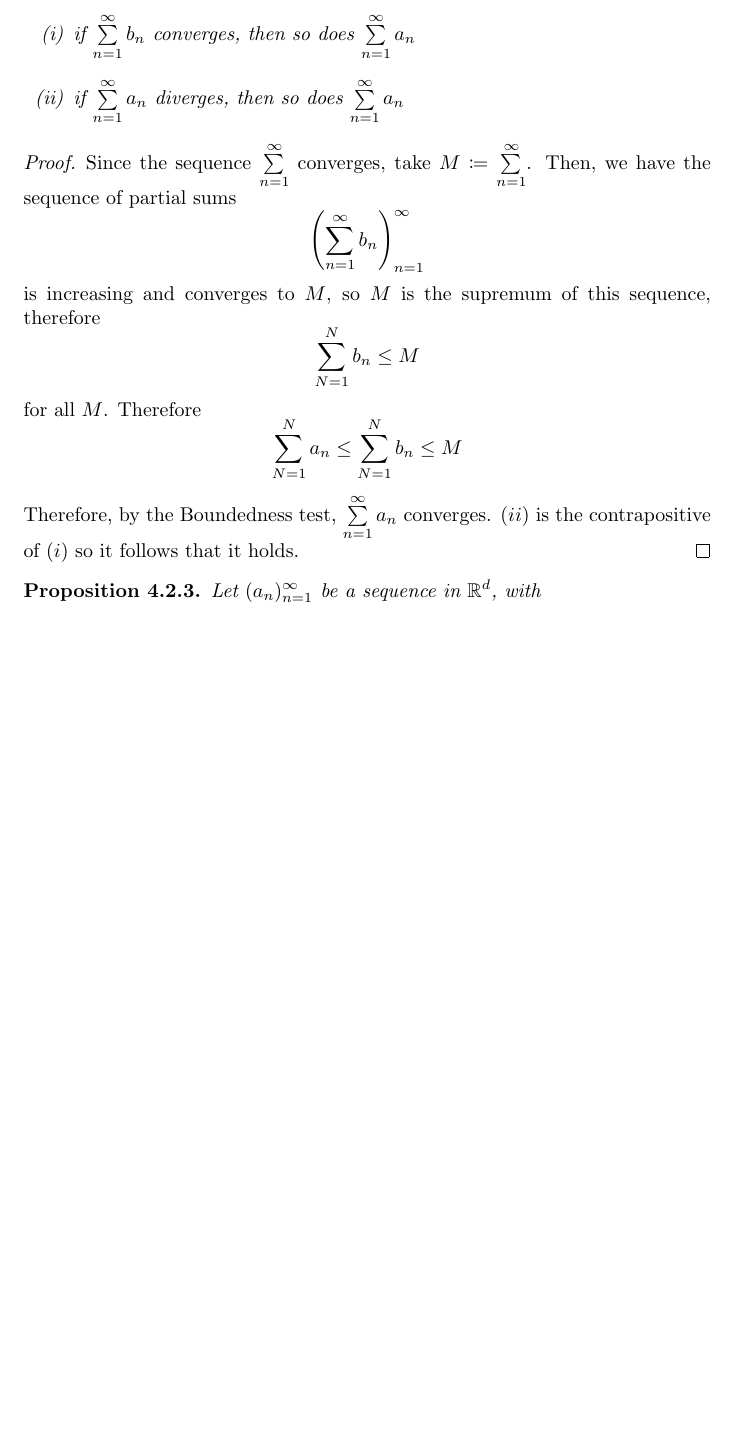
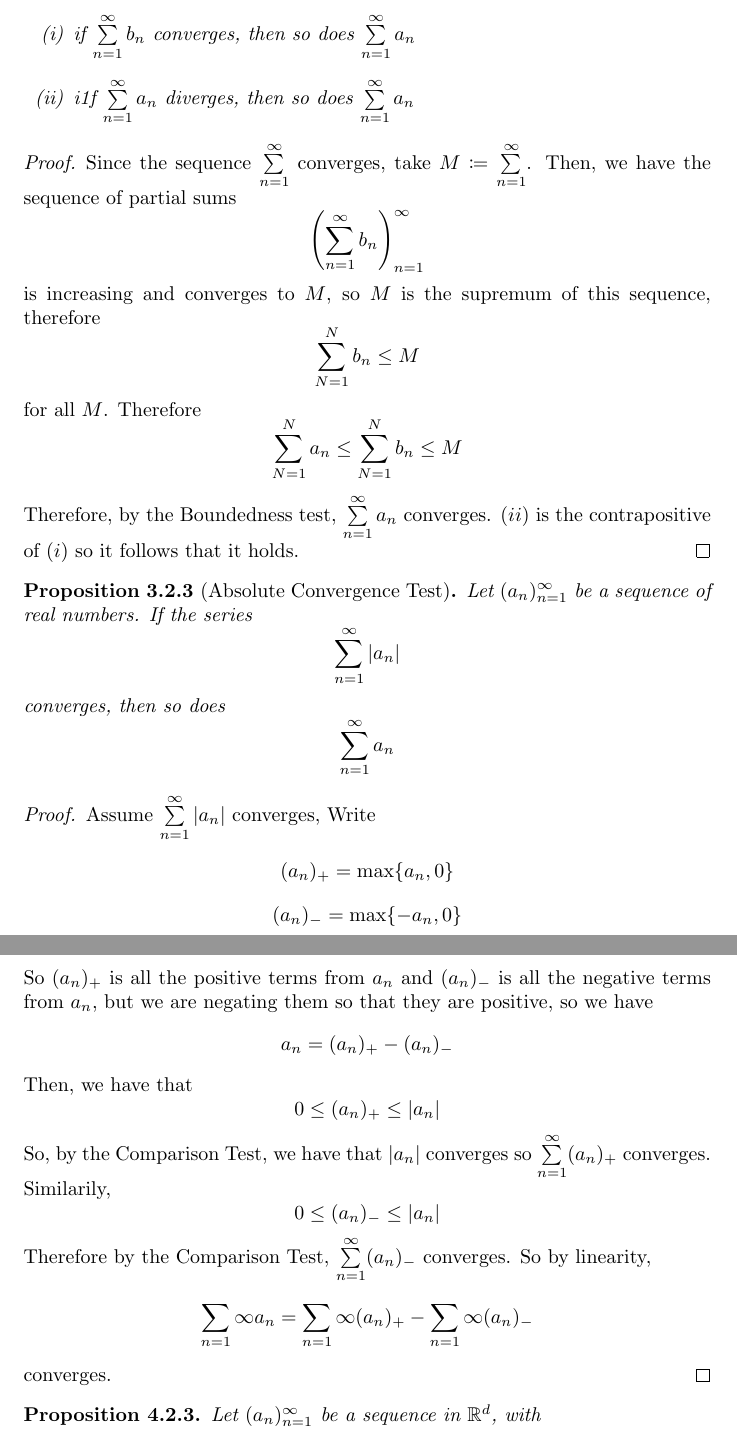
Before and after one commit to mohamedshakir3/MAT-2122-Notes, a LaTeX thesis (main.tex): part of page 10 of 48 before the commit and two parts of pages 10 and 11 of 49 after it, the two joined at a grey line, cut so that both start at the same text, the shorter picture padded with empty space. Compiled offline with pdfLaTeX.

Commit message:
added missing series test proofs

```diff
--- a/main.tex
+++ b/main.tex
@@ -211,7 +211,7 @@
     Then,
     \begin{enumerate}[label=(\roman*)]
         \item if $\sum\limits_{n=1}^\infty b_n$ converges, then so does $\sum\limits_{n=1}^\infty a_n$
-        \item if $\sum\limits_{n=1}^\infty a_n$ diverges, then so does $\sum\limits_{n=1}^\infty a_n$
+        \item i1f $\sum\limits_{n=1}^\infty a_n$ diverges, then so does $\sum\limits_{n=1}^\infty a_n$
     \end{enumerate}
 \end{manualprop}
 \begin{proof}
@@ -222,6 +222,27 @@
     for all $M$. Therefore
     \[\sum_{N=1}^N a_n \leq \sum_{N=1}^N b_n \leq M\]
     Therefore, by the Boundedness test, $\sum\limits_{n=1}^\infty a_n$ converges. $(ii)$ is the contrapositive of $(i)$ so it follows that it holds.
+\end{proof}
+
+\begin{manualprop}{3.2.3}[Absolute Convergence Test]
+    Let $\infseq{a}$ be a sequence of real numbers. If the series
+    \[\infser{|a}|\]
+    converges, then so does
+    \[\infser{a}\]
+\end{manualprop}
+\begin{proof}
+    Assume $\infser{|a}|$ converges, Write
+    \[(a_n)_+ = \max\{a_n, 0\}\]
+    \[(a_n)_- = \max\{-a_n, 0\}\]
+    So $(a_n)_+$ is all the positive terms from $a_n$ and $(a_n)_-$ is all the negative terms from $a_n$, but we are negating them so that they are positive, so we have
+    \[a_n = (a_n)_+ - (a_n)_-\]
+    Then, we have that
+    \[0 \leq (a_n)_+ \leq |a_n|\]
+    So, by the Comparison Test, we have that $|a_n|$ converges so $\sum\limits_{n=1}^\infty (a_n)_+$ converges. Similarily,
+    \[0 \leq (a_n)_- \leq |a_n|\]
+    Therefore by the Comparison Test, $\sum\limits_{n=1}^\infty (a_n)_-$ converges. So by linearity,
+    \[\sum_{n=1}\infty a_n = \sum_{n=1}\infty (a_n)_+ - \sum_{n=1}\infty (a_n)_- \]
+    converges.
 \end{proof}
 
 \begin{manualprop}{4.2.3}
```
Also changed, not shown: main.pdf.
